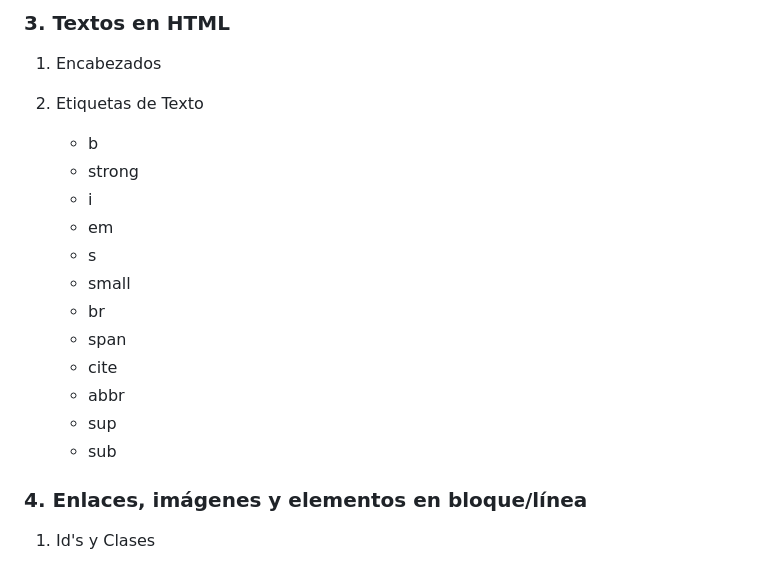
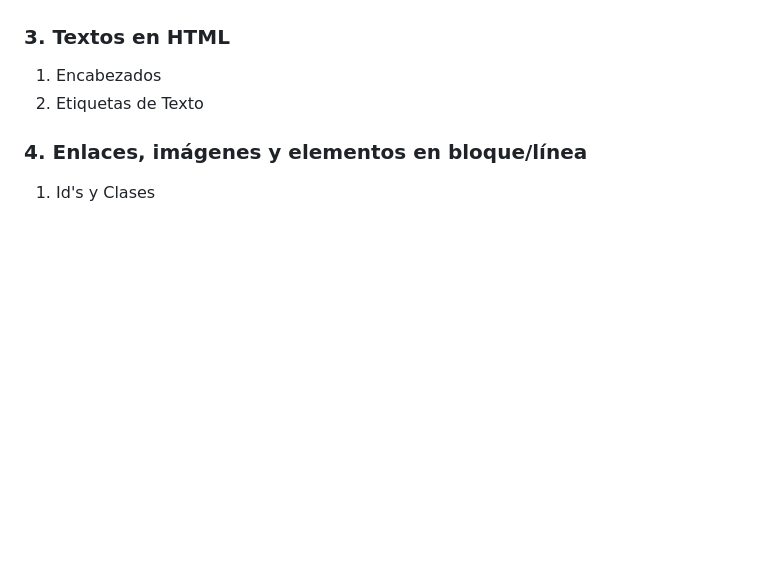
Before and after one commit to SantiGonzalezz/HTML-CSS, a Markdown page: README.md, the part around the change. Rendered like a GitHub page; blank space fills up the shorter version.

Commit message:
Cambios README

```diff
--- a/README.md
+++ b/README.md
@@ -23,19 +23,6 @@ Este repositorio corresponde al desarrollo del curso **HTML5 y CSS3 - Diseño We
 
 1.  Encabezados
 1.  Etiquetas de Texto
-
-    - b
-    - strong
-    - i
-    - em
-    - s
-    - small
-    - br
-    - span
-    - cite
-    - abbr
-    - sup
-    - sub
 
 ### 4. Enlaces, imágenes y elementos en bloque/línea
 
```
